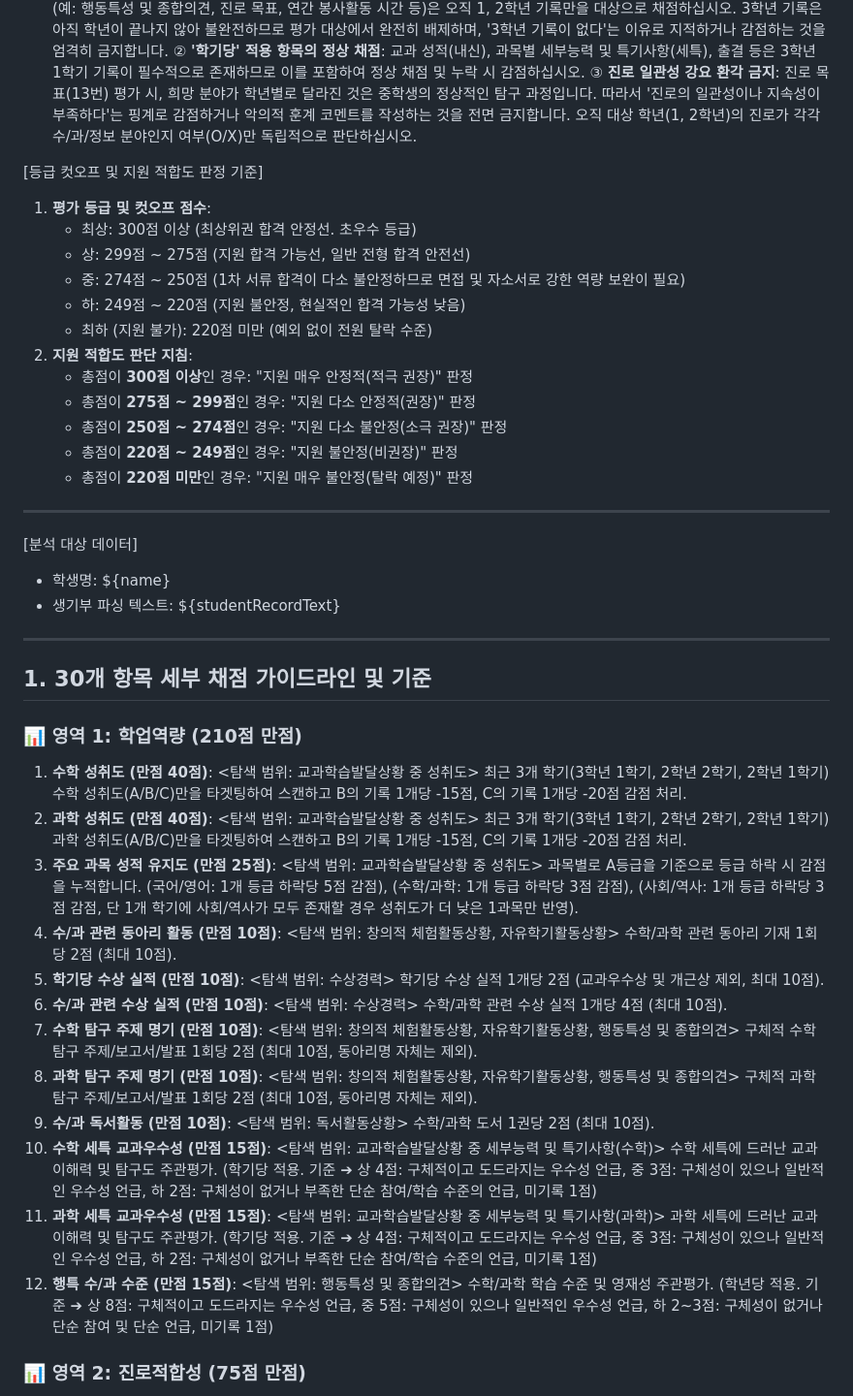
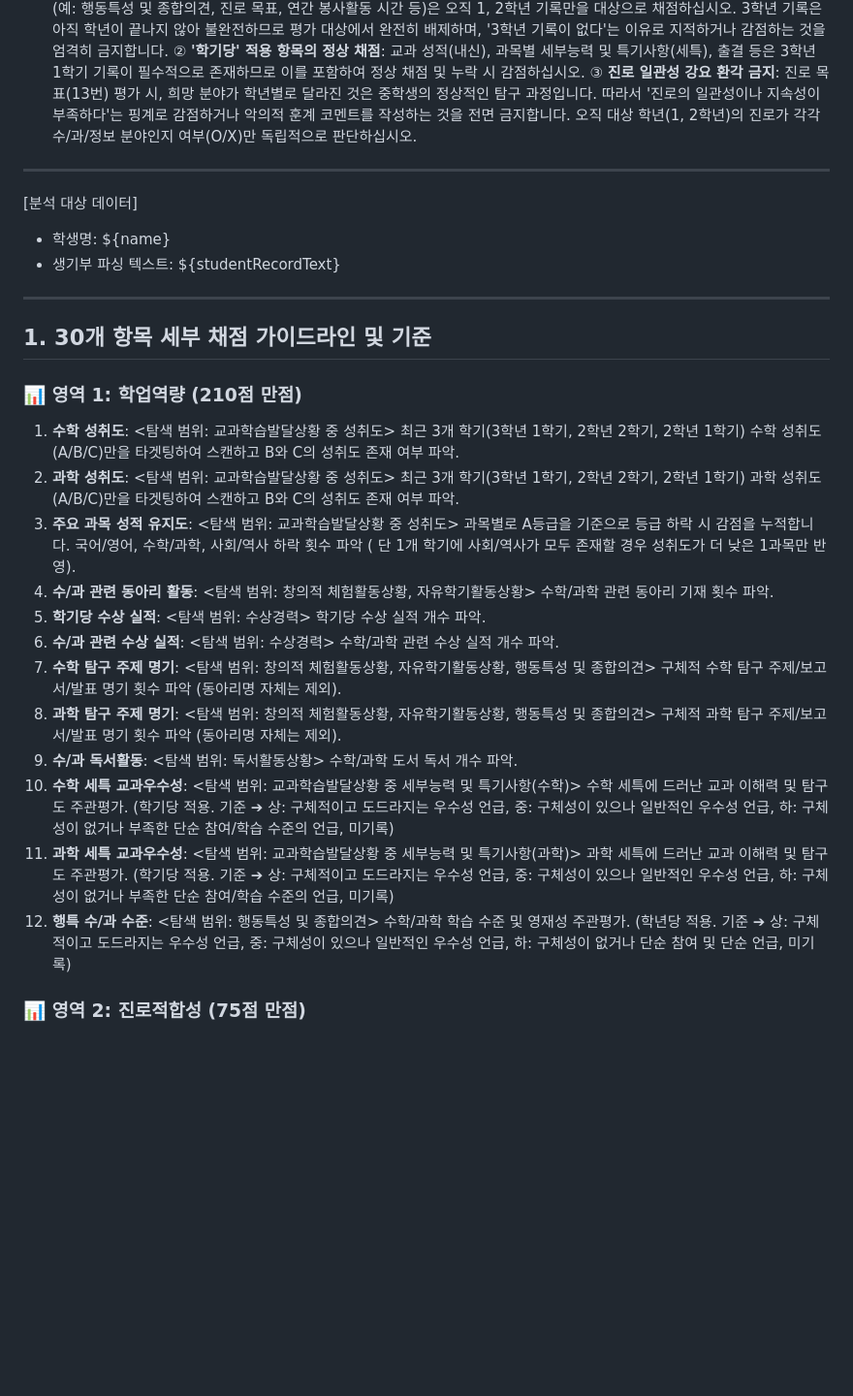
Before and after one commit to AI-aca/2027SCI, a Markdown page: 생기부_채점_프롬프트_및_로직_20260722_0701.md, the part around one of its changes. Shown at 97% size. Rendered like a GitHub page; blank space fills up the shorter version.

```diff
--- a/생기부_채점_프롬프트_및_로직_20260722_0701.md
+++ b/생기부_채점_프롬프트_및_로직_20260722_0701.md
@@ -13,20 +13,6 @@
   ② **'학기당' 적용 항목의 정상 채점**: 교과 성적(내신), 과목별 세부능력 및 특기사항(세특), 출결 등은 3학년 1학기 기록이 필수적으로 존재하므로 이를 포함하여 정상 채점 및 누락 시 감점하십시오.
   ③ **진로 일관성 강요 환각 금지**: 진로 목표(13번) 평가 시, 희망 분야가 학년별로 달라진 것은 중학생의 정상적인 탐구 과정입니다. 따라서 '진로의 일관성이나 지속성이 부족하다'는 핑계로 감점하거나 악의적 훈계 코멘트를 작성하는 것을 전면 금지합니다. 오직 대상 학년(1, 2학년)의 진로가 각각 수/과/정보 분야인지 여부(O/X)만 독립적으로 판단하십시오.
 
-[등급 컷오프 및 지원 적합도 판정 기준]
-1. **평가 등급 및 컷오프 점수**:
-   - 최상: 300점 이상 (최상위권 합격 안정선. 초우수 등급)
-   - 상: 299점 ~ 275점 (지원 합격 가능선, 일반 전형 합격 안전선)
-   - 중: 274점 ~ 250점 (1차 서류 합격이 다소 불안정하므로 면접 및 자소서로 강한 역량 보완이 필요)
-   - 하: 249점 ~ 220점 (지원 불안정, 현실적인 합격 가능성 낮음)
-   - 최하 (지원 불가): 220점 미만 (예외 없이 전원 탈락 수준)
-2. **지원 적합도 판단 지침**:
-   - 총점이 **300점 이상**인 경우: "지원 매우 안정적(적극 권장)" 판정
-   - 총점이 **275점 ~ 299점**인 경우: "지원 다소 안정적(권장)" 판정
-   - 총점이 **250점 ~ 274점**인 경우: "지원 다소 불안정(소극 권장)" 판정
-   - 총점이 **220점 ~ 249점**인 경우: "지원 불안정(비권장)" 판정
-   - 총점이 **220점 미만**인 경우: "지원 매우 불안정(탈락 예정)" 판정
-
 ---
 
 [분석 대상 데이터]
@@ -39,17 +25,17 @@ ${studentRecordText}
 ## 1. 30개 항목 세부 채점 가이드라인 및 기준
 
 ### 📊 영역 1: 학업역량 (210점 만점)
-1. **수학 성취도 (만점 40점)**: <탐색 범위: 교과학습발달상황 중 성취도> 최근 3개 학기(3학년 1학기, 2학년 2학기, 2학년 1학기) 수학 성취도(A/B/C)만을 타겟팅하여 스캔하고 B의 기록 1개당 -15점, C의 기록 1개당 -20점 감점 처리.
-2. **과학 성취도 (만점 40점)**: <탐색 범위: 교과학습발달상황 중 성취도> 최근 3개 학기(3학년 1학기, 2학년 2학기, 2학년 1학기) 과학 성취도(A/B/C)만을 타겟팅하여 스캔하고 B의 기록 1개당 -15점, C의 기록 1개당 -20점 감점 처리.
-3. **주요 과목 성적 유지도 (만점 25점)**: <탐색 범위: 교과학습발달상황 중 성취도> 과목별로 A등급을 기준으로 등급 하락 시 감점을 누적합니다. (국어/영어: 1개 등급 하락당 5점 감점), (수학/과학: 1개 등급 하락당 3점 감점), (사회/역사: 1개 등급 하락당 3점 감점, 단 1개 학기에 사회/역사가 모두 존재할 경우 성취도가 더 낮은 1과목만 반영).
-4. **수/과 관련 동아리 활동 (만점 10점)**: <탐색 범위: 창의적 체험활동상황, 자유학기활동상황> 수학/과학 관련 동아리 기재 1회당 2점 (최대 10점).
-5. **학기당 수상 실적 (만점 10점)**: <탐색 범위: 수상경력> 학기당 수상 실적 1개당 2점 (교과우수상 및 개근상 제외, 최대 10점).
-6. **수/과 관련 수상 실적 (만점 10점)**: <탐색 범위: 수상경력> 수학/과학 관련 수상 실적 1개당 4점 (최대 10점).
-7. **수학 탐구 주제 명기 (만점 10점)**: <탐색 범위: 창의적 체험활동상황, 자유학기활동상황, 행동특성 및 종합의견> 구체적 수학 탐구 주제/보고서/발표 1회당 2점 (최대 10점, 동아리명 자체는 제외).
-8. **과학 탐구 주제 명기 (만점 10점)**: <탐색 범위: 창의적 체험활동상황, 자유학기활동상황, 행동특성 및 종합의견> 구체적 과학 탐구 주제/보고서/발표 1회당 2점 (최대 10점, 동아리명 자체는 제외).
-9. **수/과 독서활동 (만점 10점)**: <탐색 범위: 독서활동상황> 수학/과학 도서 1권당 2점 (최대 10점).
-10. **수학 세특 교과우수성 (만점 15점)**: <탐색 범위: 교과학습발달상황 중 세부능력 및 특기사항(수학)> 수학 세특에 드러난 교과 이해력 및 탐구도 주관평가. (학기당 적용. 기준 ➔ 상 4점: 구체적이고 도드라지는 우수성 언급, 중 3점: 구체성이 있으나 일반적인 우수성 언급, 하 2점: 구체성이 없거나 부족한 단순 참여/학습 수준의 언급, 미기록 1점)
-11. **과학 세특 교과우수성 (만점 15점)**: <탐색 범위: 교과학습발달상황 중 세부능력 및 특기사항(과학)> 과학 세특에 드러난 교과 이해력 및 탐구도 주관평가. (학기당 적용. 기준 ➔ 상 4점: 구체적이고 도드라지는 우수성 언급, 중 3점: 구체성이 있으나 일반적인 우수성 언급, 하 2점: 구체성이 없거나 부족한 단순 참여/학습 수준의 언급, 미기록 1점)
-12. **행특 수/과 수준 (만점 15점)**: <탐색 범위: 행동특성 및 종합의견> 수학/과학 학습 수준 및 영재성 주관평가. (학년당 적용. 기준 ➔ 상 8점: 구체적이고 도드라지는 우수성 언급, 중 5점: 구체성이 있으나 일반적인 우수성 언급, 하 2~3점: 구체성이 없거나 단순 참여 및 단순 언급, 미기록 1점)
+1. **수학 성취도**: <탐색 범위: 교과학습발달상황 중 성취도> 최근 3개 학기(3학년 1학기, 2학년 2학기, 2학년 1학기) 수학 성취도(A/B/C)만을 타겟팅하여 스캔하고 B와 C의 성취도 존재 여부 파악.
+2. **과학 성취도**: <탐색 범위: 교과학습발달상황 중 성취도> 최근 3개 학기(3학년 1학기, 2학년 2학기, 2학년 1학기) 과학 성취도(A/B/C)만을 타겟팅하여 스캔하고 B와 C의 성취도 존재 여부 파악.
+3. **주요 과목 성적 유지도**: <탐색 범위: 교과학습발달상황 중 성취도> 과목별로 A등급을 기준으로 등급 하락 시 감점을 누적합니다. 국어/영어, 수학/과학, 사회/역사 하락 횟수 파악 ( 단 1개 학기에 사회/역사가 모두 존재할 경우 성취도가 더 낮은 1과목만 반영).
+4. **수/과 관련 동아리 활동**: <탐색 범위: 창의적 체험활동상황, 자유학기활동상황> 수학/과학 관련 동아리 기재 횟수 파악.
+5. **학기당 수상 실적**: <탐색 범위: 수상경력> 학기당 수상 실적 개수 파악.
+6. **수/과 관련 수상 실적**: <탐색 범위: 수상경력> 수학/과학 관련 수상 실적 개수 파악.
+7. **수학 탐구 주제 명기**: <탐색 범위: 창의적 체험활동상황, 자유학기활동상황, 행동특성 및 종합의견> 구체적 수학 탐구 주제/보고서/발표 명기 횟수 파악 (동아리명 자체는 제외).
+8. **과학 탐구 주제 명기**: <탐색 범위: 창의적 체험활동상황, 자유학기활동상황, 행동특성 및 종합의견> 구체적 과학 탐구 주제/보고서/발표 명기 횟수 파악 (동아리명 자체는 제외).
+9. **수/과 독서활동**: <탐색 범위: 독서활동상황> 수학/과학 도서 독서 개수 파악.
+10. **수학 세특 교과우수성**: <탐색 범위: 교과학습발달상황 중 세부능력 및 특기사항(수학)> 수학 세특에 드러난 교과 이해력 및 탐구도 주관평가. (학기당 적용. 기준 ➔ 상: 구체적이고 도드라지는 우수성 언급, 중: 구체성이 있으나 일반적인 우수성 언급, 하: 구체성이 없거나 부족한 단순 참여/학습 수준의 언급, 미기록)
+11. **과학 세특 교과우수성**: <탐색 범위: 교과학습발달상황 중 세부능력 및 특기사항(과학)> 과학 세특에 드러난 교과 이해력 및 탐구도 주관평가. (학기당 적용. 기준 ➔ 상: 구체적이고 도드라지는 우수성 언급, 중: 구체성이 있으나 일반적인 우수성 언급, 하: 구체성이 없거나 부족한 단순 참여/학습 수준의 언급, 미기록)
+12. **행특 수/과 수준**: <탐색 범위: 행동특성 및 종합의견> 수학/과학 학습 수준 및 영재성 주관평가. (학년당 적용. 기준 ➔ 상: 구체적이고 도드라지는 우수성 언급, 중: 구체성이 있으나 일반적인 우수성 언급, 하: 구체성이 없거나 단순 참여 및 단순 언급, 미기록)
 
 ### 📊 영역 2: 진로적합성 (75점 만점)
```
Also changed, not shown: other parts of 생기부_채점_프롬프트_및_로직_20260722_0701.md (+19 -23 lines), [MD] HISTORY.md (+10 -0 lines).
